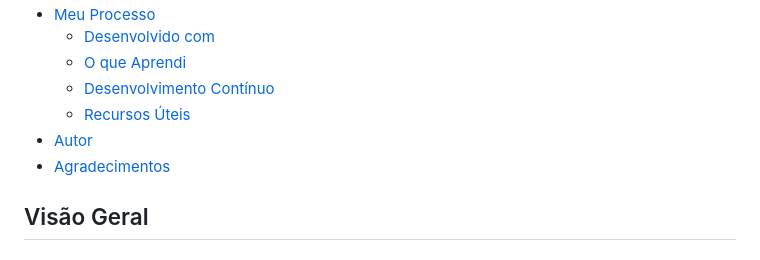
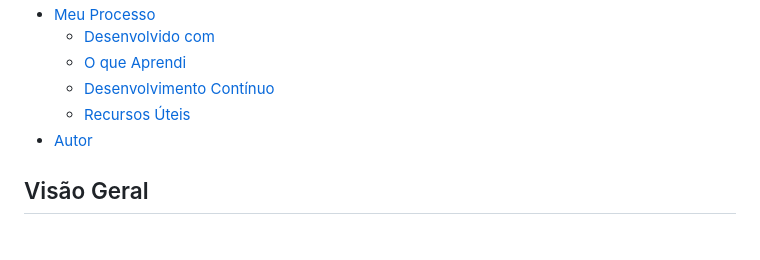
Before and after one commit to HugoHendrix/front-end-mentor-social-links, a Markdown page: README.md, the part around the change. Rendered like a GitHub page.

```diff
--- a/README.md
+++ b/README.md
@@ -14,7 +14,6 @@ Esta é uma solução para o [Desafio do perfil de links sociais no Frontend Men
   - [Desenvolvimento Contínuo](#desenvolvimento-contínuo)
   - [Recursos Úteis](#recursos-úteis)
 - [Autor](#autor)
-- [Agradecimentos](#agradecimentos)
 
 
 
```
